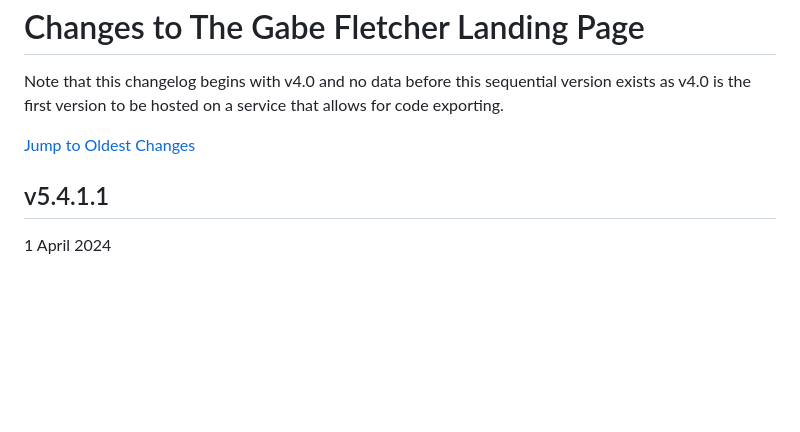
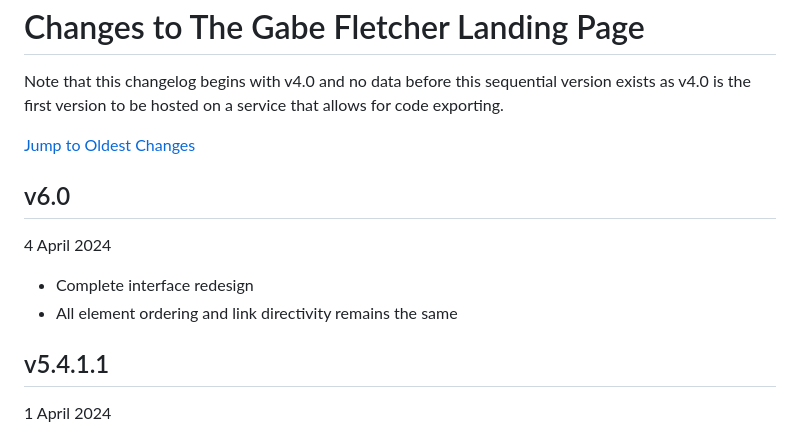
Before and after one commit to gabefletch/site, a Markdown page: changes.md, the part around the change. Rendered like a GitHub page; blank space fills up the shorter version.

```diff
--- a/changes.md
+++ b/changes.md
@@ -3,6 +3,10 @@ Note that this changelog begins with v4.0 and no data before this sequential ver
 
 [Jump to Oldest Changes](https://github.com/gabefletch/site/blob/main/changes.md#v40)
 
+## v6.0
+4 April 2024
+- Complete interface redesign
+- All element ordering and link directivity remains the same
 ## v5.4.1.1
 1 April 2024
 - Fixes the 404 page "Go Back Home" button directing to the "Oops Wrong Domain" placeholder; caused after transition to gabefletch.me from gabe.framer.website
```
